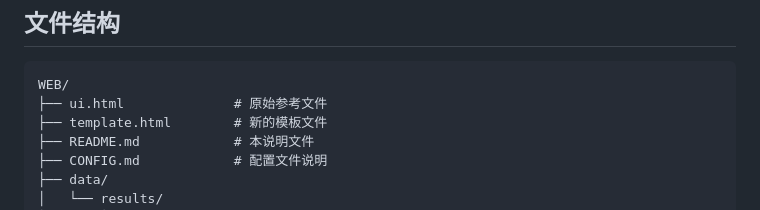
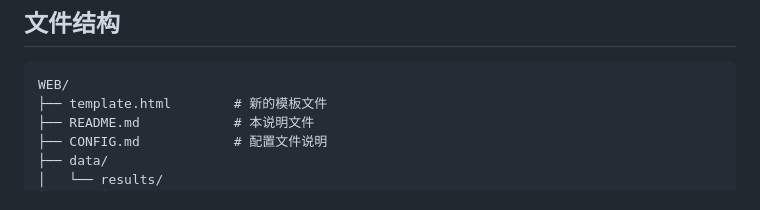
Before and after one commit to opendatalab-raiser/GGBench, a Markdown page: web/README.md, the part around the change. Drawn GitHub-style.

````diff
--- a/web/README.md
+++ b/web/README.md
@@ -4,7 +4,6 @@
 
 ```
 WEB/
-├── ui.html              # 原始参考文件
 ├── template.html        # 新的模板文件
 ├── README.md            # 本说明文件
 ├── CONFIG.md            # 配置文件说明
````
